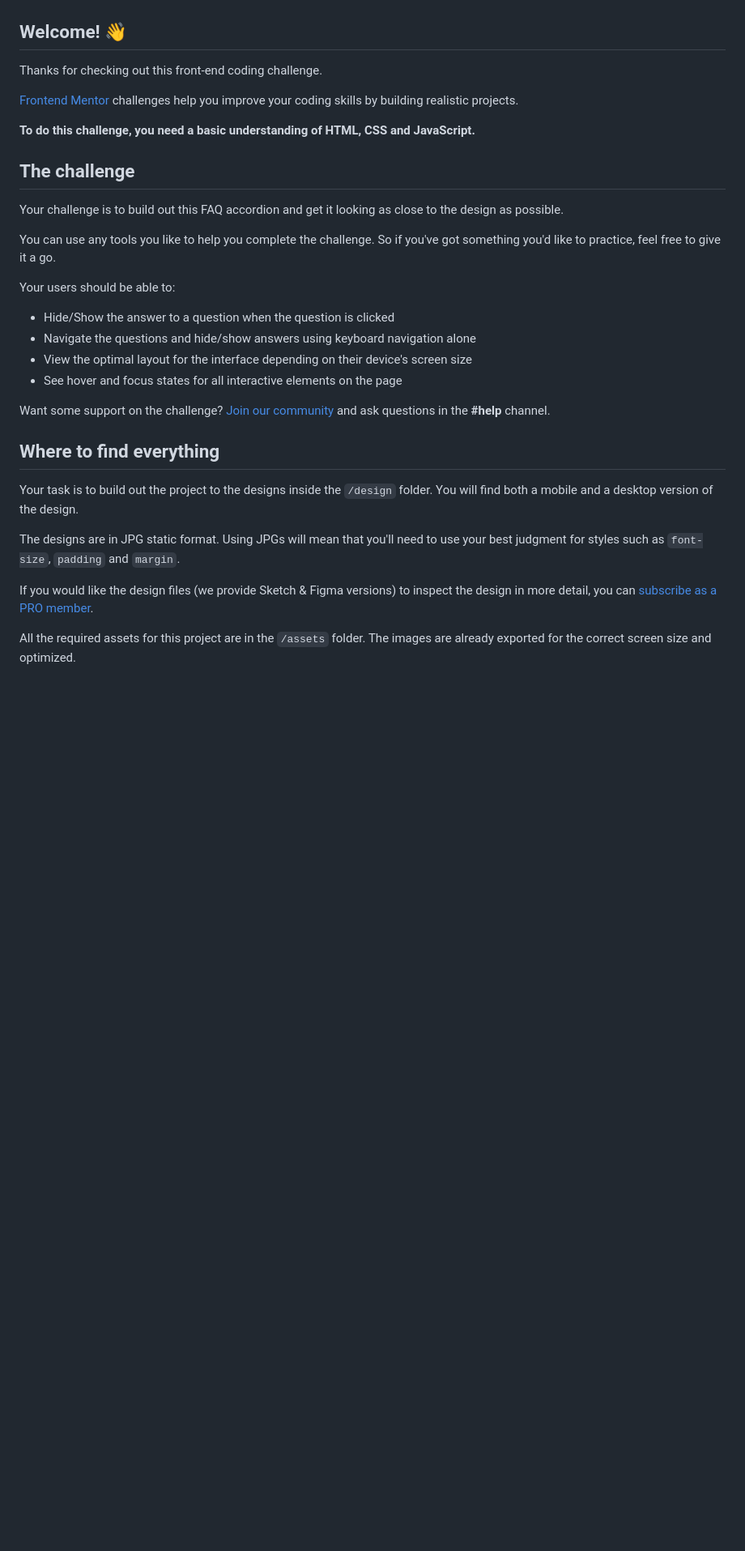
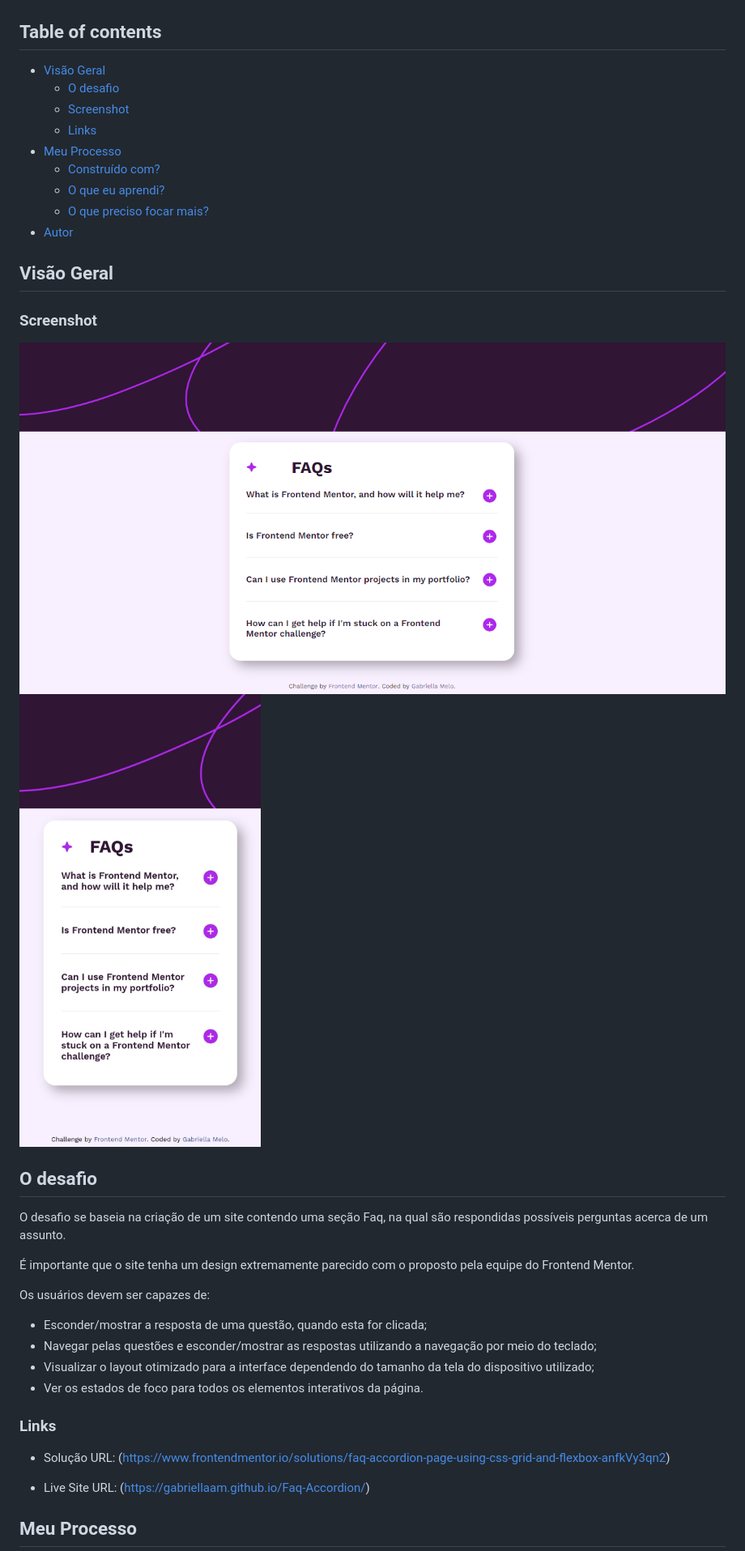
Before and after one commit to GabriellaAM/Faq-Accordion, a Markdown page: README.md, the part around the change printed below. Shown: that part at 81% size. GitHub-like rendering; pictures changed too: design/screenshot.png (added), design/screenshotmobile.jpg (added); blank space fills up the shorter version.

Commit message:
card width fixed and readme finished

```diff
--- a/README.md
+++ b/README.md
@@ -2,36 +2,44 @@
 
 ![Design preview for the FAQ accordion coding challenge](./design/desktop-preview.jpg)
 
-## Welcome! 👋
+## Table of contents
 
-Thanks for checking out this front-end coding challenge.
+- [Visão Geral](#visão-geral)
+  - [O desafio](#o-desafio)
+  - [Screenshot](#screenshot)
+  - [Links](#links)
+- [Meu Processo](#meu-processo)
+  - [Construído com?](#construído-com?)
+  - [O que eu aprendi?](#o-que-eu-aprendi?)
+  - [O que preciso focar mais?](#o-que-preciso-focar-mais?)
+- [Autor](#autor)
 
-[Frontend Mentor](https://www.frontendmentor.io) challenges help you improve your coding skills by building realistic projects.
+## Visão Geral
 
-**To do this challenge, you need a basic understanding of HTML, CSS and JavaScript.**
+### Screenshot
 
-## The challenge
+<img src="./design/screenshot.png">
 
-Your challenge is to build out this FAQ accordion and get it looking as close to the design as possible.
+<img src="./design/screenshotmobile.jpg">
 
-You can use any tools you like to help you complete the challenge. So if you've got something you'd like to practice, feel free to give it a go.
+## O desafio
 
-Your users should be able to:
+O desafio se baseia na criação de um site contendo uma seção Faq, na qual são respondidas possíveis perguntas acerca de um assunto.
 
-- Hide/Show the answer to a question when the question is clicked
-- Navigate the questions and hide/show answers using keyboard navigation alone
-- View the optimal layout for the interface depending on their device's screen size
-- See hover and focus states for all interactive elements on the page
+É importante que o site tenha um design extremamente parecido com o proposto pela equipe do Frontend Mentor.
 
-Want some support on the challenge? [Join our community](https://www.frontendmentor.io/community) and ask questions in the **#help** channel.
+Os usuários devem ser capazes de:
 
-## Where to find everything
+- Esconder/mostrar a resposta de uma questão, quando esta for clicada;
+- Navegar pelas questões e esconder/mostrar as respostas utilizando a navegação por meio do teclado;
+- Visualizar o layout otimizado para a interface dependendo do tamanho da tela do dispositivo utilizado;
+- Ver os estados de foco para todos os elementos interativos da página.
 
-Your task is to build out the project to the designs inside the `/design` folder. You will find both a mobile and a desktop version of the design.
+### Links
 
-The designs are in JPG static format. Using JPGs will mean that you'll need to use your best judgment for styles such as `font-size`, `padding` and `margin`.
+- Solução URL: (https://www.frontendmentor.io/solutions/faq-accordion-page-using-css-grid-and-flexbox-anfkVy3qn2)
 
-If you would like the design files (we provide Sketch & Figma versions) to inspect the design in more detail, you can [subscribe as a PRO member](https://www.frontendmentor.io/pro).
+- Live Site URL: (https://gabriellaam.github.io/Faq-Accordion/)
 
-All the required assets for this project are in the `/assets` folder. The images are already exported for the correct screen size and optimized.
+## Meu Processo
 
```
Also changed, not shown: other parts of README.md (+13 -51 lines), README-template.md (deleted, +0 -99 lines), 1 other file.
